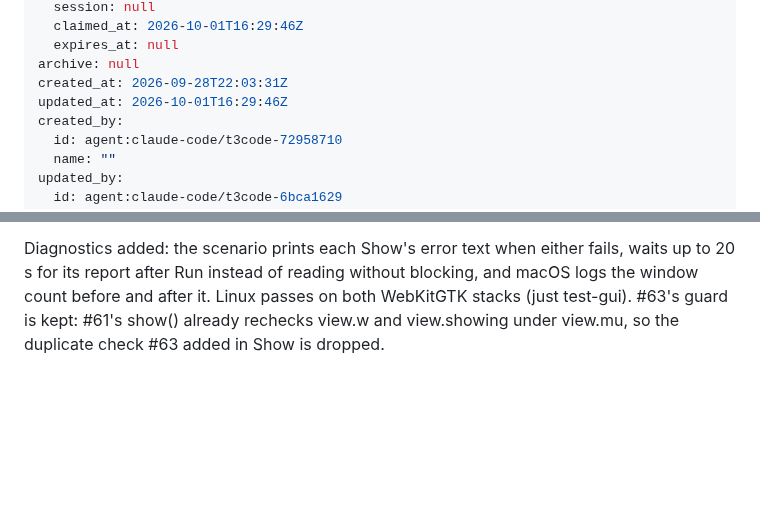
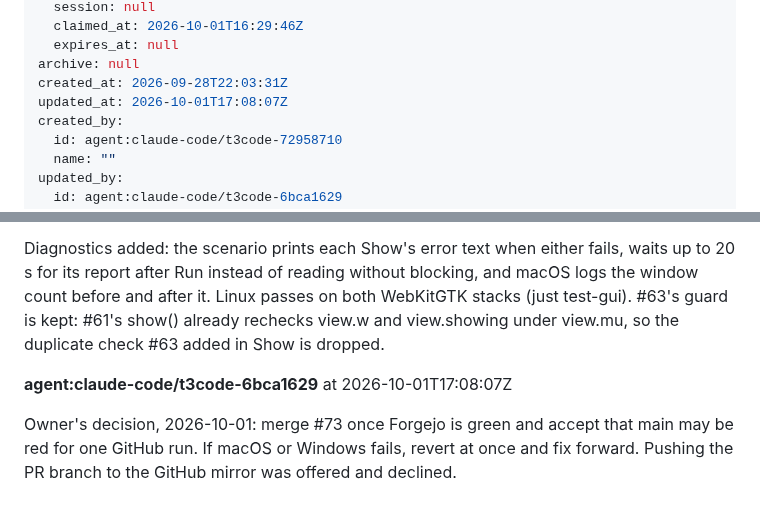
Before and after one commit to terva-sh/tuohi, a Markdown page: .tickets/tickets/TKT-01M3N0PTQ7ZY1X78PX70SZ56AN.md, 2 parts joined by grey strips. GitHub-like rendering; blank space fills up the shorter version.

Commit message:
TKT-01M3N0PTQ Let App.Show create a window from any goroutine: record the landing decision
Co-Authored-By: Claude Opus 5.5 (1M context) <noreply@anthropic.com>

```diff
--- a/.tickets/tickets/TKT-01M3N0PTQ7ZY1X78PX70SZ56AN.md
+++ b/.tickets/tickets/TKT-01M3N0PTQ7ZY1X78PX70SZ56AN.md
@@ -30,7 +30,7 @@ claim:
   expires_at: null
 archive: null
 created_at: 2026-09-28T22:03:31Z
-updated_at: 2026-10-01T16:29:46Z
+updated_at: 2026-10-01T17:08:07Z
 created_by:
   id: agent:claude-code/t3code-72958710
   name: ""
@@ -108,3 +108,7 @@ The revert of #61 also reverted this ticket's plan and notes, so this note resto
 #61's code restored unchanged on top of main. Both #61 failures match bugs fixed since. Windows: both concurrent Shows failed after embed reached ready=true. A WM_QUIT left pending by an earlier View.Close's Terminate (fixed in #67) ends the nested GetMessageW pumps in installEvents, applyBinds and rebuildScripts, which would fail creation exactly there. The closeFromGo hang that followed was the close counted against the wrong scope (fixed in #66). macOS: the next scenario's Run returned before its goroutine reported, which is the queued stop: ending the next loop (fixed in #72).
 
 Diagnostics added: the scenario prints each Show's error text when either fails, waits up to 20 s for its report after Run instead of reading without blocking, and macOS logs the window count before and after it. Linux passes on both WebKitGTK stacks (just test-gui). #63's guard is kept: #61's show() already rechecks view.w and view.showing under view.mu, so the duplicate check #63 added in Show is dropped.
+
+**agent:claude-code/t3code-6bca1629** at 2026-10-01T17:08:07Z
+
+Owner's decision, 2026-10-01: merge #73 once Forgejo is green and accept that main may be red for one GitHub run. If macOS or Windows fails, revert at once and fix forward. Pushing the PR branch to the GitHub mirror was offered and declined.
```
